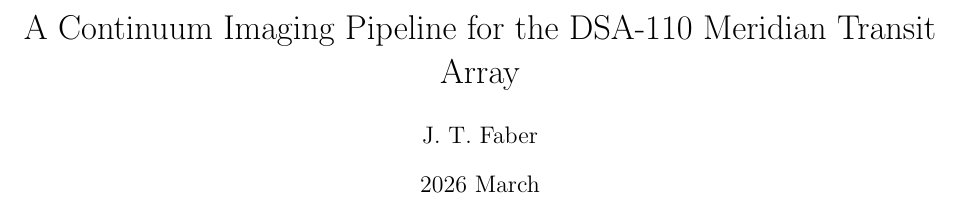
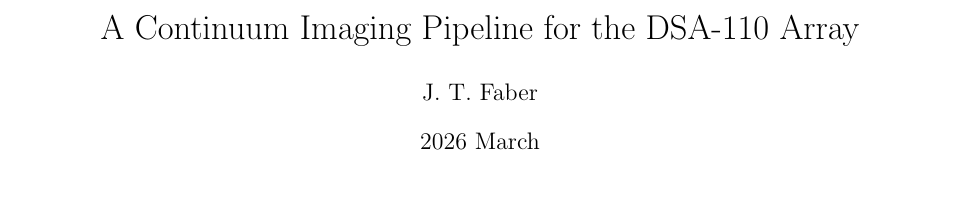
Before and after one commit to dsa110/dsa110-continuum, a LaTeX paper (docs/pipeline_note.tex): part of page 1 of 5 before the commit and part of page 1 of 4 after it, cut so that both start at the same text. Compiled offline with pdfLaTeX.

Commit message:
Shorten title of pipeline document

```diff
--- a/docs/pipeline_note.tex
+++ b/docs/pipeline_note.tex
@@ -15,7 +15,7 @@
 \newcommand{\aoflagger}{\textsc{AOFlagger}\xspace}
 \newcommand{\jybeam}{Jy\,beam$^{-1}$\xspace}
 
-\title{A Continuum Imaging Pipeline for the DSA-110 Meridian Transit Array}
+\title{A Continuum Imaging Pipeline for the DSA-110 Array}
 \author{J.~T.~Faber}
 \date{2026 March}
 
```
